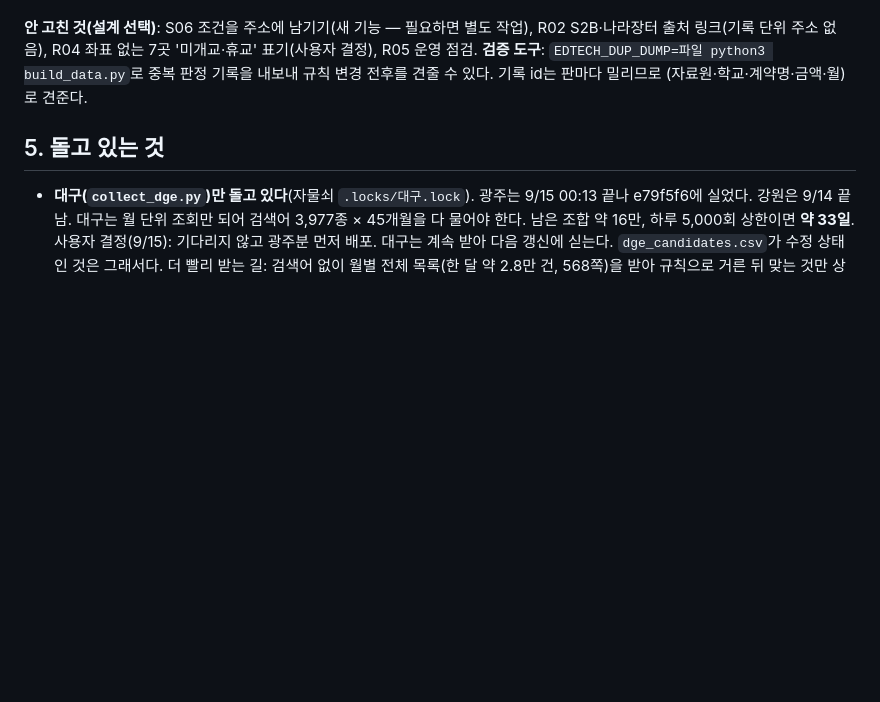
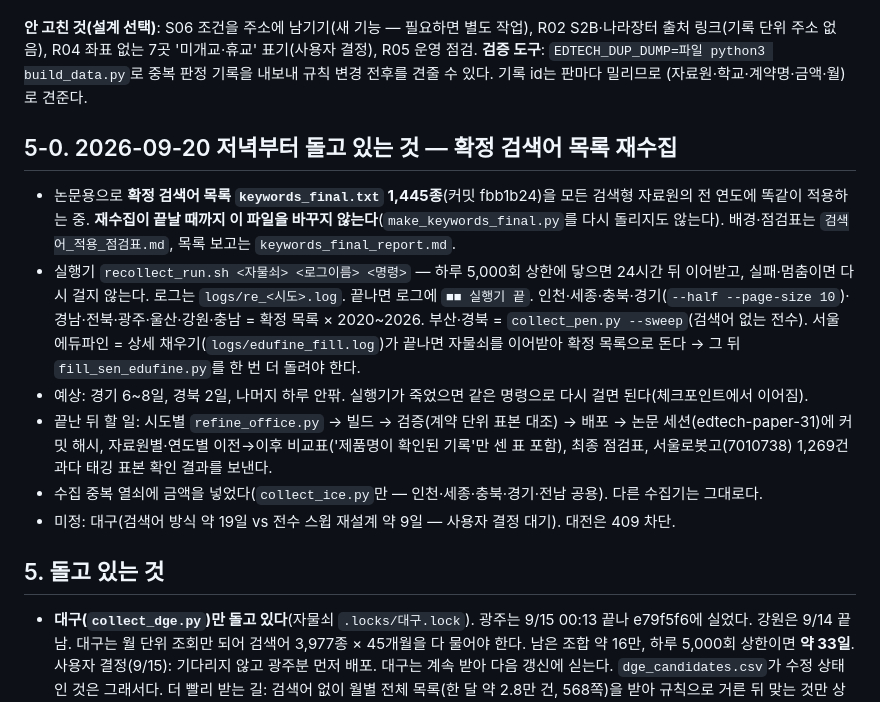
Before and after one commit to theflight001/school-edtech, a Markdown page: 인수인계.md, the part around the change. Drawn GitHub-style; blank space fills up the shorter version.

Commit message:
인수인계: 확정 검색어 목록 재수집 진행 상황을 적는다
Co-Authored-By: Claude Fable 5.1 <noreply@anthropic.com>

```diff
--- a/인수인계.md
+++ b/인수인계.md
@@ -69,6 +69,15 @@
 **안 고친 것(설계 선택)**: S06 조건을 주소에 남기기(새 기능 — 필요하면 별도 작업), R02 S2B·나라장터 출처 링크(기록 단위 주소 없음), R04 좌표 없는 7곳 '미개교·휴교' 표기(사용자 결정), R05 운영 점검.
 **검증 도구**: `EDTECH_DUP_DUMP=파일 python3 build_data.py`로 중복 판정 기록을 내보내 규칙 변경 전후를 견줄 수 있다. 기록 id는 판마다 밀리므로 (자료원·학교·계약명·금액·월)로 견준다.
 
+## 5-0. 2026-09-20 저녁부터 돌고 있는 것 — 확정 검색어 목록 재수집
+- 논문용으로 **확정 검색어 목록 `keywords_final.txt` 1,445종**(커밋 fbb1b24)을 모든 검색형 자료원의 전 연도에 똑같이 적용하는 중. **재수집이 끝날 때까지 이 파일을 바꾸지 않는다**(`make_keywords_final.py`를 다시 돌리지도 않는다). 배경·점검표는 `검색어_적용_점검표.md`, 목록 보고는 `keywords_final_report.md`.
+- 실행기 `recollect_run.sh <자물쇠> <로그이름> <명령>` — 하루 5,000회 상한에 닿으면 24시간 뒤 이어받고, 실패·멈춤이면 다시 걸지 않는다. 로그는 `logs/re_<시도>.log`. 끝나면 로그에 `■■ 실행기 끝`.
+  인천·세종·충북·경기(`--half --page-size 10`)·경남·전북·광주·울산·강원·충남 = 확정 목록 × 2020~2026. 부산·경북 = `collect_pen.py --sweep`(검색어 없는 전수). 서울 에듀파인 = 상세 채우기(`logs/edufine_fill.log`)가 끝나면 자물쇠를 이어받아 확정 목록으로 돈다 → 그 뒤 `fill_sen_edufine.py`를 한 번 더 돌려야 한다.
+- 예상: 경기 6~8일, 경북 2일, 나머지 하루 안팎. 실행기가 죽었으면 같은 명령으로 다시 걸면 된다(체크포인트에서 이어짐).
+- 끝난 뒤 할 일: 시도별 `refine_office.py` → 빌드 → 검증(계약 단위 표본 대조) → 배포 → 논문 세션(edtech-paper-31)에 커밋 해시, 자료원별·연도별 이전→이후 비교표('제품명이 확인된 기록'만 센 표 포함), 최종 점검표, 서울로봇고(7010738) 1,269건 과다 태깅 표본 확인 결과를 보낸다.
+- 수집 중복 열쇠에 금액을 넣었다(`collect_ice.py`만 — 인천·세종·충북·경기·전남 공용). 다른 수집기는 그대로다.
+- 미정: 대구(검색어 방식 약 19일 vs 전수 스윕 재설계 약 9일 — 사용자 결정 대기). 대전은 409 차단.
+
 ## 5. 돌고 있는 것
 - **대구(`collect_dge.py`)만 돌고 있다**(자물쇠 `.locks/대구.lock`). 광주는 9/15 00:13 끝나 e79f5f6에 실었다. 강원은 9/14 끝남.
   대구는 월 단위 조회만 되어 검색어 3,977종 × 45개월을 다 물어야 한다. 남은 조합 약 16만, 하루 5,000회 상한이면 **약 33일**.
```
